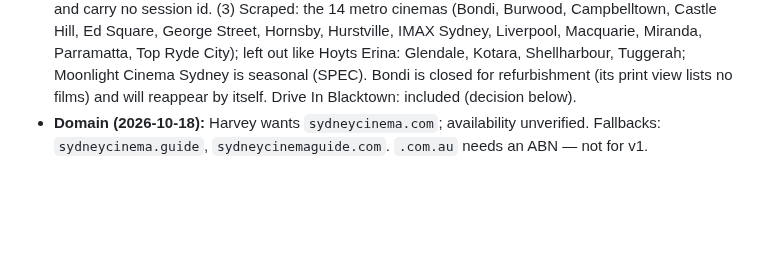
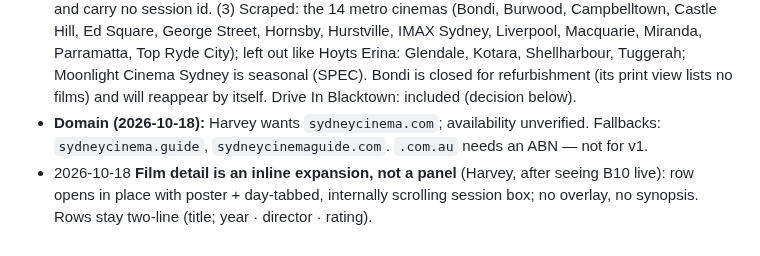
Before and after one commit to Harveylrc/sydney-cine, a Markdown page: DECISIONS.md, the part around the change. GitHub-like rendering; blank space fills up the shorter version.

```diff
--- a/DECISIONS.md
+++ b/DECISIONS.md
@@ -65,3 +65,4 @@ Hoyts, Palace and Orpheum all use Vista `HO000…` movie ids, but **they are per
 - **Reading:** retest from an Australian IP; if it still returns nothing, treat like Dendy (uncovered).
 - **Event (from B5f):** (1) UA check done 2026-10-19: George Street's print view fetched with our User-Agent and with a Chrome one is byte-identical apart from a per-request Cloudflare token; no `aiagent` markup. (2) The print view has **no booking links or session ids** (the P1 row's "sessionId int in booking links" must come from the normal cinema page), so Event showings link to `/cinema/{slug}` and carry no session id. (3) Scraped: the 14 metro cinemas (Bondi, Burwood, Campbelltown, Castle Hill, Ed Square, George Street, Hornsby, Hurstville, IMAX Sydney, Liverpool, Macquarie, Miranda, Parramatta, Top Ryde City); left out like Hoyts Erina: Glendale, Kotara, Shellharbour, Tuggerah; Moonlight Cinema Sydney is seasonal (SPEC). Bondi is closed for refurbishment (its print view lists no films) and will reappear by itself. Drive In Blacktown: included (decision below).
 - **Domain (2026-10-18):** Harvey wants `sydneycinema.com`; availability unverified. Fallbacks: `sydneycinema.guide`, `sydneycinemaguide.com`. `.com.au` needs an ABN — not for v1.
+- 2026-10-18 **Film detail is an inline expansion, not a panel** (Harvey, after seeing B10 live): row opens in place with poster + day-tabbed, internally scrolling session box; no overlay, no synopsis. Rows stay two-line (title; year · director · rating).
```
Also changed, not shown: LOG.md (+1 -0 lines), TASKS.md (+1 -0 lines).
